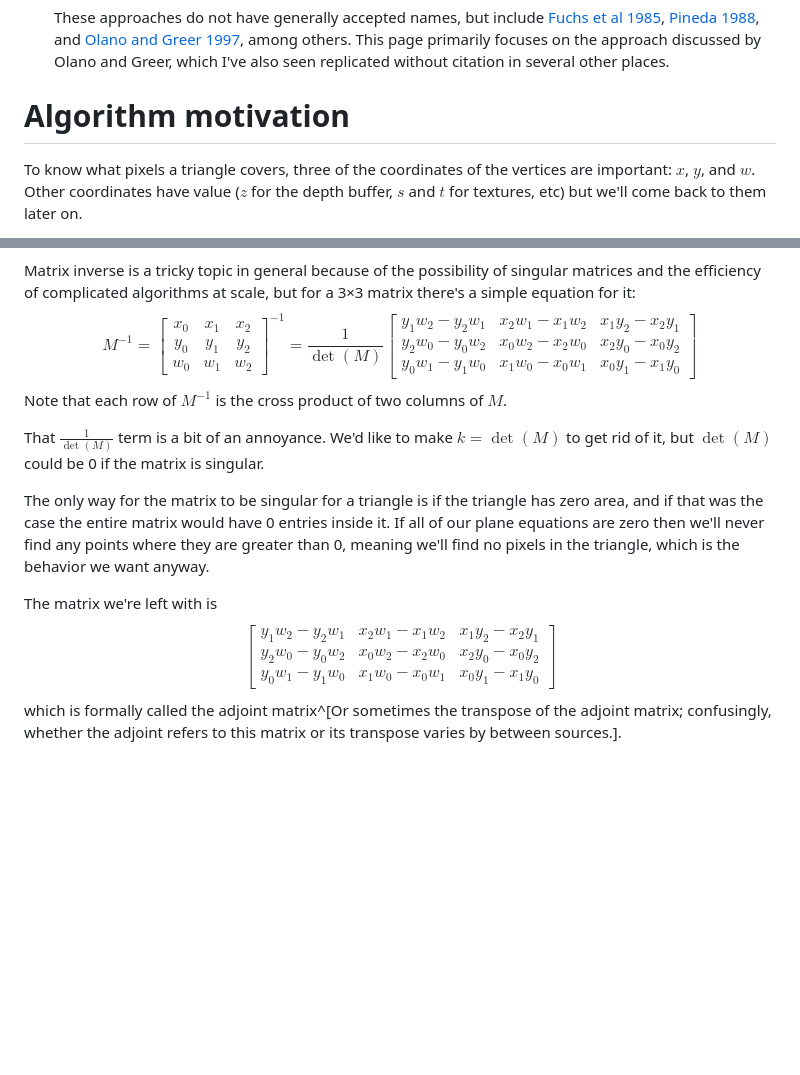
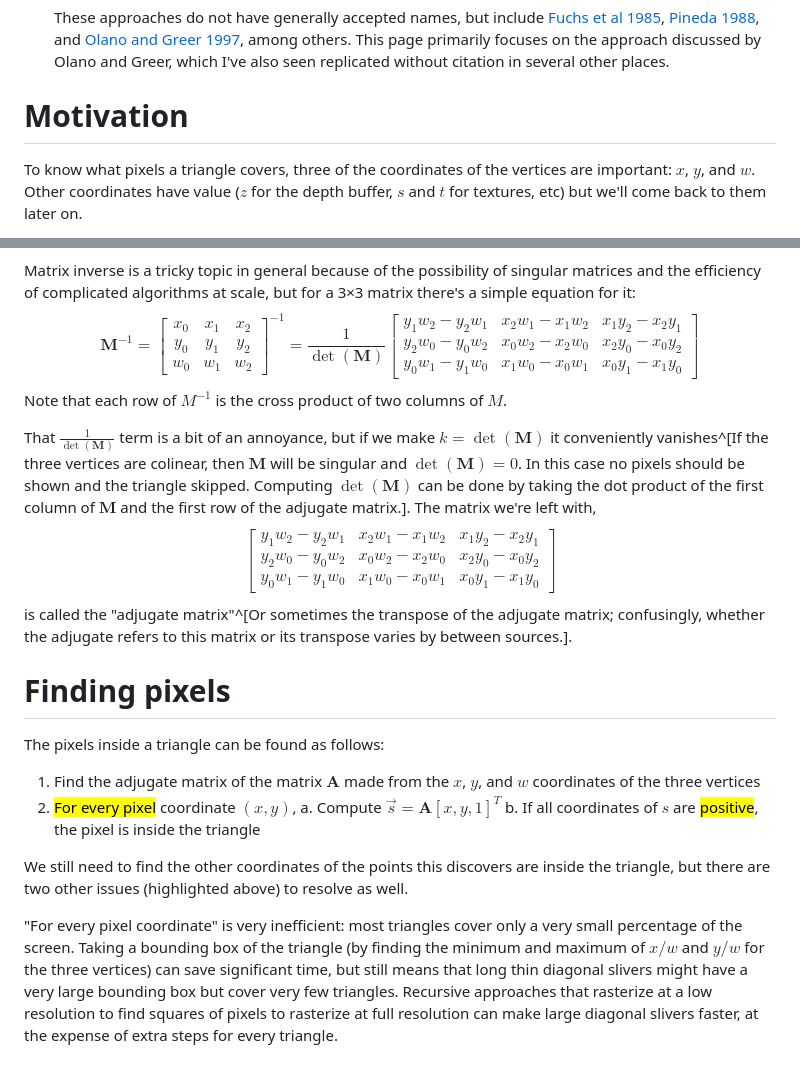
Before and after one commit to tychonievich/graphics, a Markdown page: md/text/psc.md, 2 parts joined by grey strips. Rendered like a GitHub page; blank space fills up the shorter version.

Commit message:
autocommit

```diff
--- a/md/text/psc.md
+++ b/md/text/psc.md
@@ -29,7 +29,7 @@ There are two broad families of approaches to rasterizing triangles.
     which I've also seen replicated without citation
     in several other places.
 
-# Algorithm motivation
+# Motivation
 
 To know what pixels a triangle covers,
 three of the coordinates of the vertices are important:
@@ -123,9 +123,9 @@ Matrix inverse is a tricky topic in general because of the possibility of singul
 and the efficiency of complicated algorithms at scale,
 but for a 3×3 matrix there's a simple equation for it:
 $$
-M^{-1} = \begin{bmatrix}x_0&x_1&x_2\\y_0&y_1&y_2\\w_0&w_1&w_2\end{bmatrix}^{-1}
+\mathbf{M}^{-1} = \begin{bmatrix}x_0&x_1&x_2\\y_0&y_1&y_2\\w_0&w_1&w_2\end{bmatrix}^{-1}
 =
-\frac{1}{\operatorname{det}(M)}
+\frac{1}{\operatorname{det}(\mathbf{M})}
 \begin{bmatrix}
 y_1 w_2 - y_2 w_1 & x_2 w_1 - x_1 w_2 & x_1 y_2 - x_2 y_1 \\
 y_2 w_0 - y_0 w_2 & x_0 w_2 - x_2 w_0 & x_2 y_0 - x_0 y_2 \\
@@ -134,20 +134,9 @@ y_0 w_1 - y_1 w_0 & x_1 w_0 - x_0 w_1 & x_0 y_1 - x_1 y_0
 $$
 Note that each row of $M^{-1}$ is the cross product of two columns of $M$.
 
-That $\frac{1}{\operatorname{det}(M)}$ term is a bit of an annoyance.
-We'd like to make $k = \operatorname{det}(M)$ to get rid of it,
-but $\operatorname{det}(M)$ could be 0 if the matrix is singular.
-
-The only way for the matrix to be singular for a triangle
-is if the triangle has zero area,
-and if that was the case the entire matrix would have 0 entries inside it.
-If all of our plane equations are zero
-then we'll never find any points where they are greater than 0,
-meaning we'll find no pixels in the triangle,
-which is the behavior we want anyway.
-
-The matrix we're left with
-is
+That $\frac{1}{\operatorname{det}(\mathbf{M})}$ term is a bit of an annoyance,
+but if we make $k = \operatorname{det}(\mathbf{M})$ it conveniently vanishes^[If the three vertices are colinear, then $\mathbf{M}$ will be singular and $\operatorname{det}(\mathbf{M}) = 0$. In this case no pixels should be shown and the triangle skipped. Computing $\operatorname{det}(\mathbf{M})$ can be done by taking the dot product of the first column of $\mathbf{M}$ and the first row of the adjugate matrix.].
+The matrix we're left with,
 $$
 \begin{bmatrix}
 y_1 w_2 - y_2 w_1 & x_2 w_1 - x_1 w_2 & x_1 y_2 - x_2 y_1 \\
@@ -155,4 +144,28 @@ y_2 w_0 - y_0 w_2 & x_0 w_2 - x_2 w_0 & x_2 y_0 - x_0 y_2 \\
 y_0 w_1 - y_1 w_0 & x_1 w_0 - x_0 w_1 & x_0 y_1 - x_1 y_0
 \end{bmatrix}
 $$
-which is formally called the adjoint matrix^[Or sometimes the transpose of the adjoint matrix; confusingly, whether the adjoint refers to this matrix or its transpose varies by between sources.].
+is called the "adjugate matrix"^[Or sometimes the transpose of the adjugate matrix; confusingly, whether the adjugate refers to this matrix or its transpose varies by between sources.].
+
+# Finding pixels
+
+The pixels inside a triangle can be found as follows:
+
+1. Find the adjugate matrix of the matrix $\mathbf{A}$ made from the $x$, $y$, and $w$ coordinates of the three vertices
+2. <mark>For every pixel</mark> coordinate $(x,y)$,
+    a. Compute $\vec s = \mathbf{A} [x,y,1]^{T}$
+    b. If all coordinates of $s$ are <mark>positive</mark>, the pixel is inside the triangle
+
+We still need to find the other coordinates of the points this discovers are inside the triangle,
+but there are two other issues (highlighted above) to resolve as well.
+
+"For every pixel coordinate" is very inefficient:
+most triangles cover only a very small percentage of the screen.
+Taking a bounding box of the triangle
+(by finding the minimum and maximum of $x/w$ and $y/w$ for the three vertices)
+can save significant time, but still means that long thin diagonal slivers
+might have a very large bounding box but cover very few triangles.
+Recursive approaches
+that rasterize at a low resolution
+to find squares of pixels to rasterize at full resolution
+can make large diagonal slivers faster,
+at the expense of extra steps for every triangle.
```
